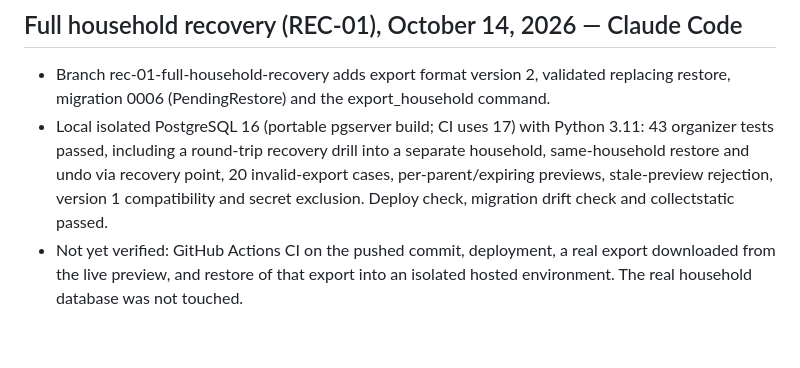
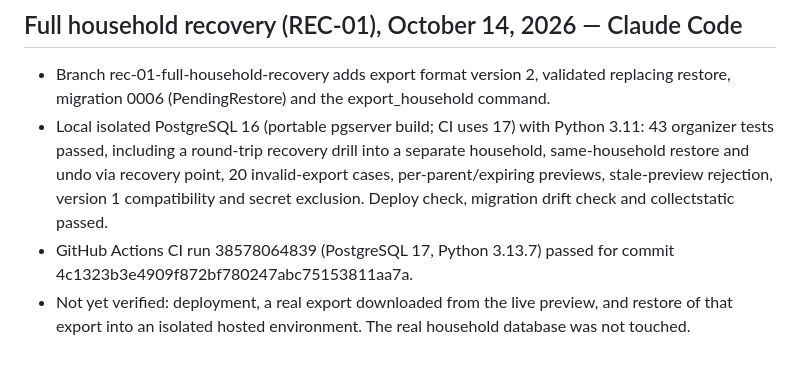
Before and after one commit to raineslc/home-headquarters, a Markdown page: docs/verification.md, the part around the change. Drawn GitHub-style.

```diff
--- a/docs/verification.md
+++ b/docs/verification.md
@@ -54,4 +54,5 @@ OWNER_EMAIL was omitted during the initial Blueprint setup. It was added through
 
 - Branch rec-01-full-household-recovery adds export format version 2, validated replacing restore, migration 0006 (PendingRestore) and the export_household command.
 - Local isolated PostgreSQL 16 (portable pgserver build; CI uses 17) with Python 3.11: 43 organizer tests passed, including a round-trip recovery drill into a separate household, same-household restore and undo via recovery point, 20 invalid-export cases, per-parent/expiring previews, stale-preview rejection, version 1 compatibility and secret exclusion. Deploy check, migration drift check and collectstatic passed.
-- Not yet verified: GitHub Actions CI on the pushed commit, deployment, a real export downloaded from the live preview, and restore of that export into an isolated hosted environment. The real household database was not touched.
+- GitHub Actions CI run 38578064839 (PostgreSQL 17, Python 3.13.7) passed for commit 4c1323b3e4909f872bf780247abc75153811aa7a.
+- Not yet verified: deployment, a real export downloaded from the live preview, and restore of that export into an isolated hosted environment. The real household database was not touched.
```
Also changed, not shown: CHANGELOG.md (+2 -1 lines), TASKS.md (+2 -2 lines).
